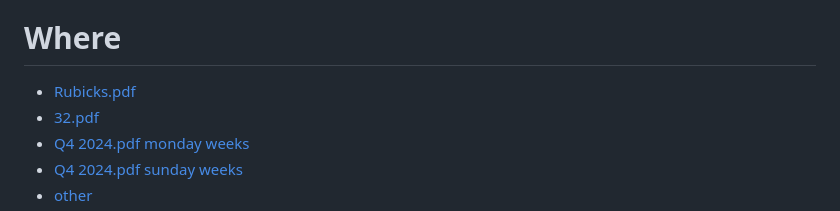
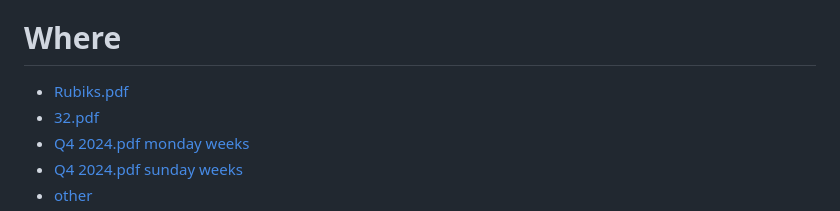
Before and after one commit to sowcow/blank_slate_pdf, a Markdown page: README.md, the part around the change. GitHub-like rendering.

```diff
--- a/README.md
+++ b/README.md
@@ -6,7 +6,7 @@ PDFs for RM with experimental features.
 
 # Where
 
-- [Rubicks.pdf](https://github.com/sowcow/blank_slate_pdf/releases/latest/download/Rubicks.pdf)
+- [Rubiks.pdf](https://github.com/sowcow/blank_slate_pdf/releases/latest/download/Rubiks.pdf)
 - [32.pdf](https://github.com/sowcow/blank_slate_pdf/releases/latest/download/32.pdf)
 - [Q4 2024.pdf monday weeks](https://github.com/sowcow/blank_slate_pdf/releases/latest/download/2024_Q4_MON.pdf)
 - [Q4 2024.pdf sunday weeks](https://github.com/sowcow/blank_slate_pdf/releases/latest/download/2024_Q4_SUN.pdf)
```
Also changed, not shown: output/COLOR_Rubiks.png (added), 5 other files.
